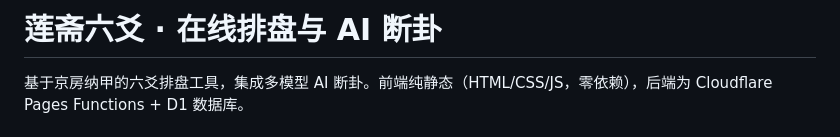
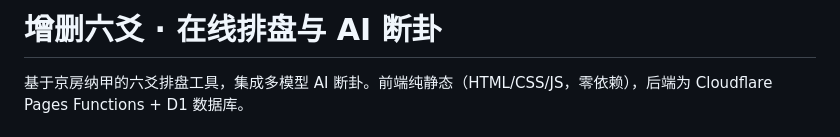
Before and after one commit to idavailable/liuyao, a Markdown page: README.md, the part around the change. GitHub-like rendering.

```diff
--- a/README.md
+++ b/README.md
@@ -1,4 +1,4 @@
-# 莲斋六爻 · 在线排盘与 AI 断卦
+# 增删六爻 · 在线排盘与 AI 断卦
 
 基于京房纳甲的六爻排盘工具，集成多模型 AI 断卦。前端纯静态（HTML/CSS/JS，零依赖），后端为 Cloudflare Pages Functions + D1 数据库。
 
```
